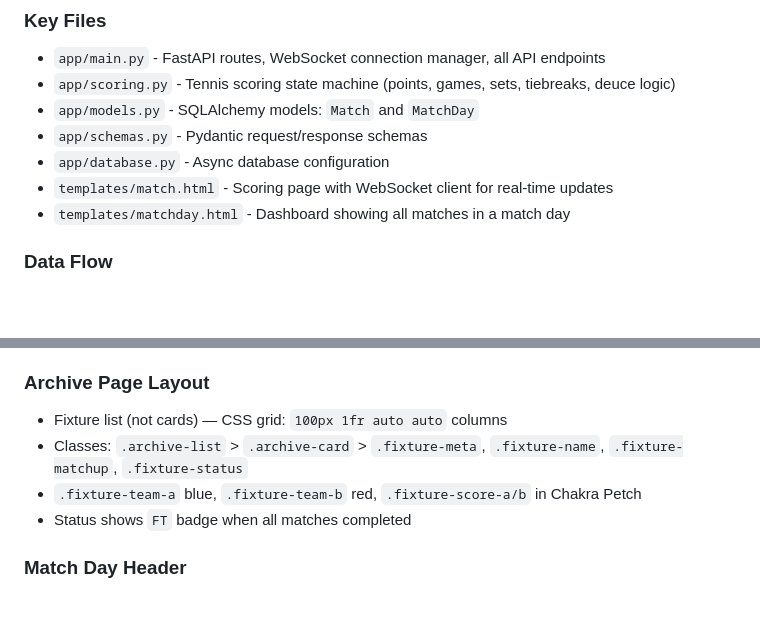
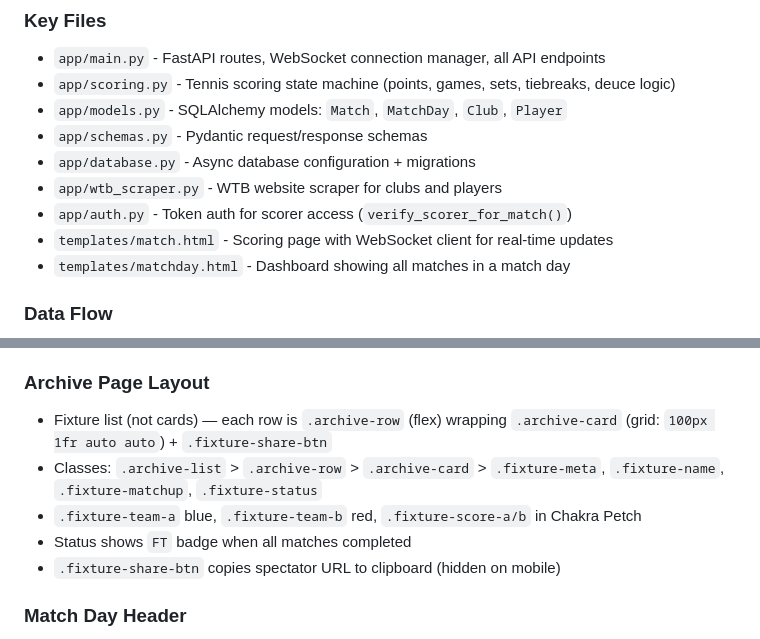
Before and after one commit to davesie/tennis-scoring, a Markdown page: CLAUDE.md, 2 parts joined by grey strips. Rendered like a GitHub page; blank space fills up the shorter version.

```diff
--- a/CLAUDE.md
+++ b/CLAUDE.md
@@ -33,9 +33,11 @@ podman run -d -p 8000:8000 -v tennis_data:/app/data tennis-scoring
 
 - `app/main.py` - FastAPI routes, WebSocket connection manager, all API endpoints
 - `app/scoring.py` - Tennis scoring state machine (points, games, sets, tiebreaks, deuce logic)
-- `app/models.py` - SQLAlchemy models: `Match` and `MatchDay`
+- `app/models.py` - SQLAlchemy models: `Match`, `MatchDay`, `Club`, `Player`
 - `app/schemas.py` - Pydantic request/response schemas
-- `app/database.py` - Async database configuration
+- `app/database.py` - Async database configuration + migrations
+- `app/wtb_scraper.py` - WTB website scraper for clubs and players
+- `app/auth.py` - Token auth for scorer access (`verify_scorer_for_match()`)
 - `templates/match.html` - Scoring page with WebSocket client for real-time updates
 - `templates/matchday.html` - Dashboard showing all matches in a match day
 
@@ -157,10 +167,11 @@ The match scoreboard (`.scoreboard` on `match.html`) is **always dark** regardle
 - This is achieved via `--match-scoreboard-*` variable layer in both `:root` and `[data-theme="dark"]`
 
 ### Archive Page Layout
-- Fixture list (not cards) — CSS grid: `100px 1fr auto auto` columns
-- Classes: `.archive-list` > `.archive-card` > `.fixture-meta`, `.fixture-name`, `.fixture-matchup`, `.fixture-status`
+- Fixture list (not cards) — each row is `.archive-row` (flex) wrapping `.archive-card` (grid: `100px 1fr auto auto`) + `.fixture-share-btn`
+- Classes: `.archive-list` > `.archive-row` > `.archive-card` > `.fixture-meta`, `.fixture-name`, `.fixture-matchup`, `.fixture-status`
 - `.fixture-team-a` blue, `.fixture-team-b` red, `.fixture-score-a/b` in Chakra Petch
 - Status shows `FT` badge when all matches completed
+- `.fixture-share-btn` copies spectator URL to clipboard (hidden on mobile)
 
 ### Match Day Header
 - `.matchday-hero-top` wraps `<h1>` and `.live-indicator`
```
Also changed, not shown: other parts of CLAUDE.md (+24 -16 lines).
